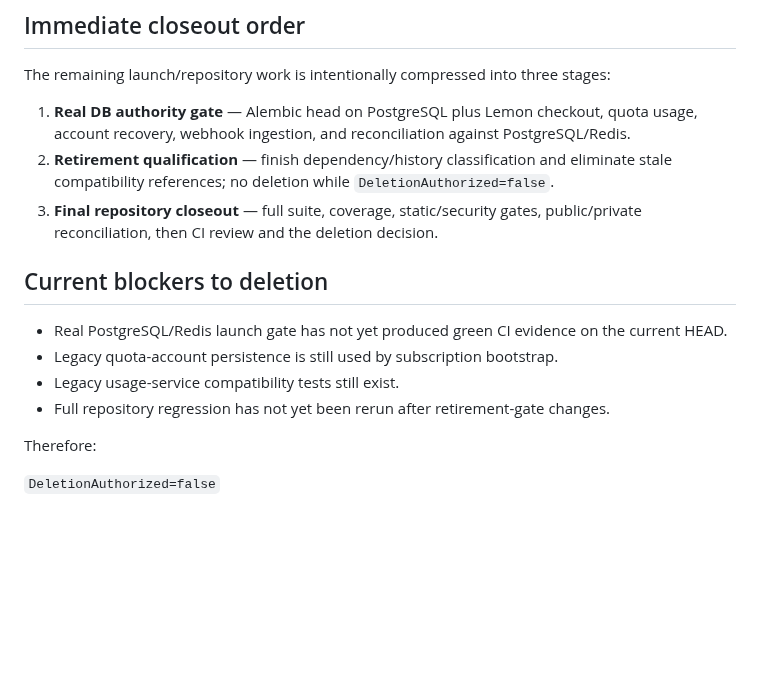
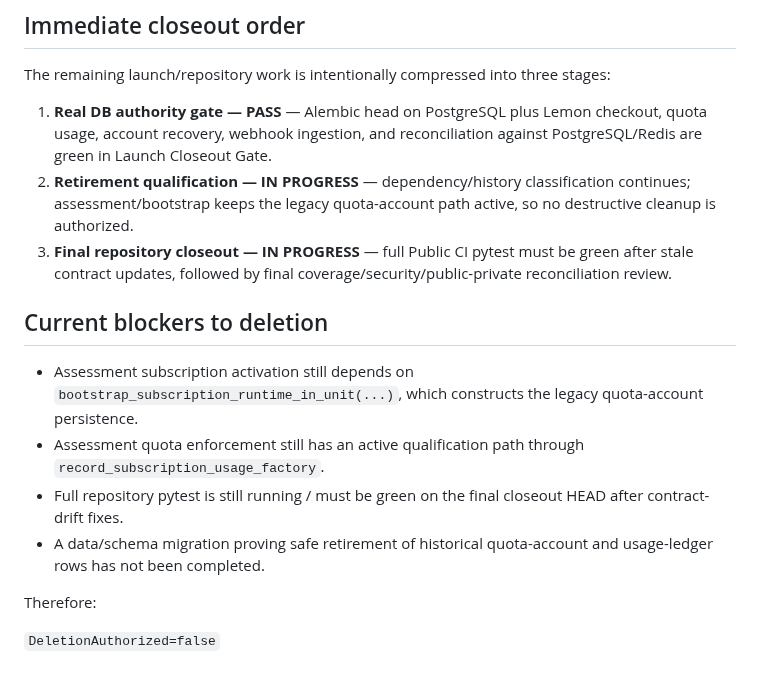
Before and after one commit to don-zak/processual-maestro-kernel, a Markdown page: docs/REPOSITORY_RETIREMENT_AUDIT.md, the part around one of its changes. Drawn GitHub-style; blank space fills up the shorter version.

Commit message:
docs: lock assessment quota path as active retirement hold

```diff
--- a/docs/REPOSITORY_RETIREMENT_AUDIT.md
+++ b/docs/REPOSITORY_RETIREMENT_AUDIT.md
@@ -33,16 +47,16 @@ Every candidate must pass this sequence before destructive cleanup:
 
 The remaining launch/repository work is intentionally compressed into three stages:
 
-1. **Real DB authority gate** — Alembic head on PostgreSQL plus Lemon checkout, quota usage, account recovery, webhook ingestion, and reconciliation against PostgreSQL/Redis.
-2. **Retirement qualification** — finish dependency/history classification and eliminate stale compatibility references; no deletion while `DeletionAuthorized=false`.
-3. **Final repository closeout** — full suite, coverage, static/security gates, public/private reconciliation, then CI review and the deletion decision.
+1. **Real DB authority gate — PASS** — Alembic head on PostgreSQL plus Lemon checkout, quota usage, account recovery, webhook ingestion, and reconciliation against PostgreSQL/Redis are green in Launch Closeout Gate.
+2. **Retirement qualification — IN PROGRESS** — dependency/history classification continues; assessment/bootstrap keeps the legacy quota-account path active, so no destructive cleanup is authorized.
+3. **Final repository closeout — IN PROGRESS** — full Public CI pytest must be green after stale contract updates, followed by final coverage/security/public-private reconciliation review.
 
 ## Current blockers to deletion
 
-- Real PostgreSQL/Redis launch gate has not yet produced green CI evidence on the current HEAD.
-- Legacy quota-account persistence is still used by subscription bootstrap.
-- Legacy usage-service compatibility tests still exist.
-- Full repository regression has not yet been rerun after retirement-gate changes.
+- Assessment subscription activation still depends on `bootstrap_subscription_runtime_in_unit(...)`, which constructs the legacy quota-account persistence.
+- Assessment quota enforcement still has an active qualification path through `record_subscription_usage_factory`.
+- Full repository pytest is still running / must be green on the final closeout HEAD after contract-drift fixes.
+- A data/schema migration proving safe retirement of historical quota-account and usage-ledger rows has not been completed.
 
 Therefore:
 
```
Also changed, not shown: other parts of docs/REPOSITORY_RETIREMENT_AUDIT.md (+20 -6 lines).
